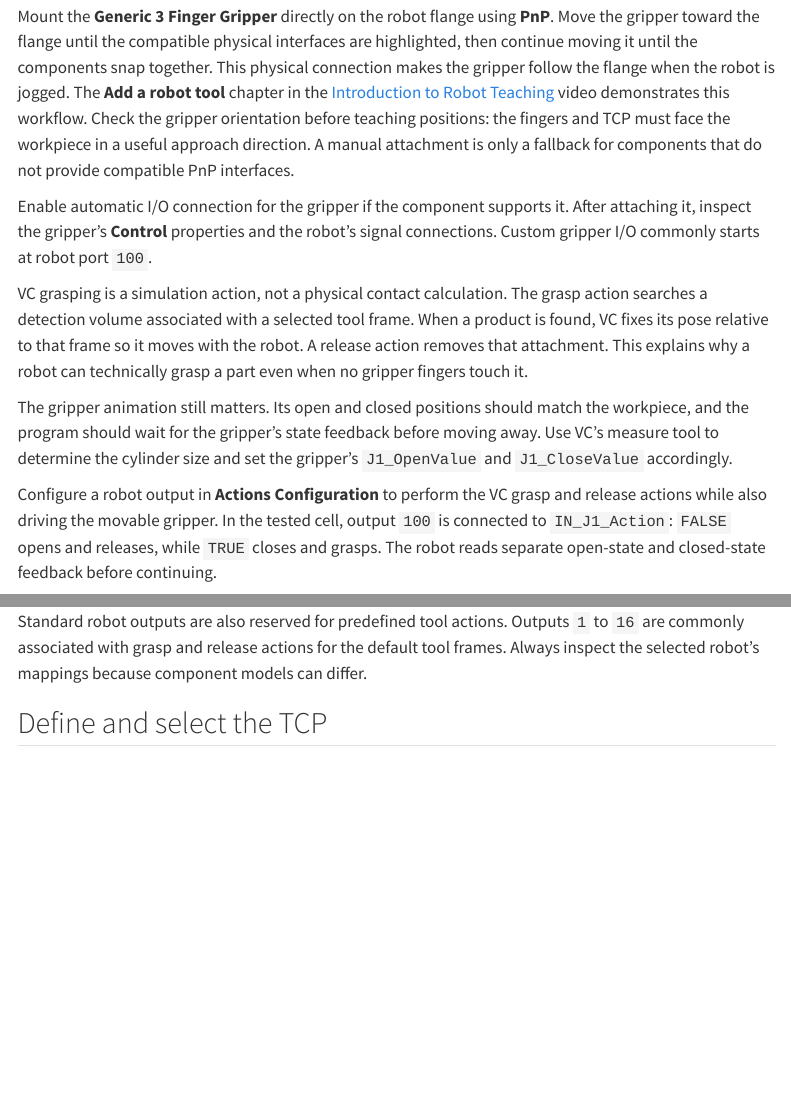
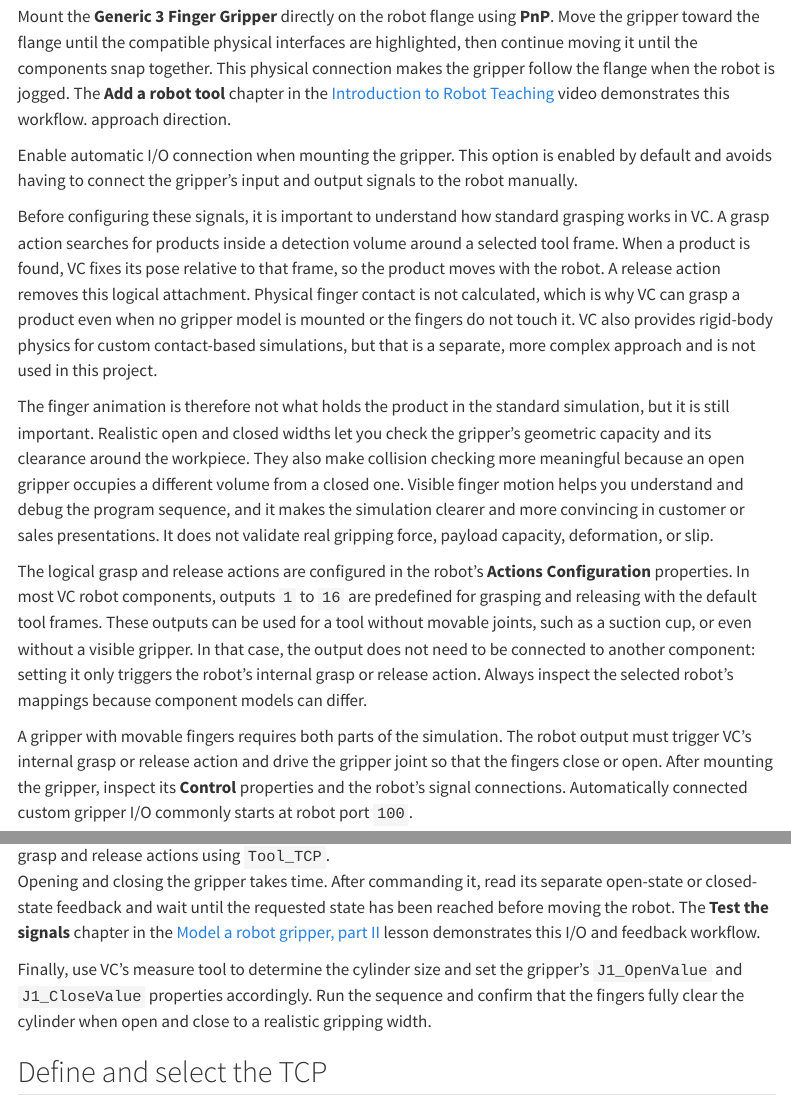
Before and after one commit to frdedynamics/Industrial-Robotics-and-PLCs, a Quarto document (pages/robot_cell.qmd): the page in a window 1100 px wide, from 4270 px down before the commit and from 4370 px down after it, so that both start at the same text, and a second part further down, joined at a grey line. Rendered offline with R 4.5, knitr and Pandoc in place of Quarto, with nearby package versions; menus at the side of the page are left out.

Commit message:
enhance robot cell documentation with detailed gripper configuration instructions and workspace visuals for improved clarity

```diff
--- a/pages/robot_cell.qmd
+++ b/pages/robot_cell.qmd
@@ -266,35 +271,43 @@
 together. This physical connection makes the gripper follow the flange when
 the robot is jogged. The **Add a robot tool** chapter in the
 [Introduction to Robot Teaching](https://academy.visualcomponents.com/lessons/introduction-to-robot-teaching/)
-video demonstrates this workflow. Check the gripper orientation before
-teaching positions: the fingers and TCP must face the workpiece in a useful
-approach direction. A manual attachment is only a fallback for components that
-do not provide compatible PnP interfaces.
+video demonstrates this workflow.
+approach direction.
 
-Enable automatic I/O connection for the gripper if the component supports it.
-After attaching it, inspect the gripper's **Control** properties and the robot's
-signal connections. Custom gripper I/O commonly starts at robot port `100`.
+Enable automatic I/O connection when mounting the gripper. This option is
+enabled by default and avoids having to connect the gripper's input and output
+signals to the robot manually.
 
-VC grasping is a simulation action, not a physical contact calculation. The
-grasp action searches a detection volume associated with a selected tool frame.
-When a product is found, VC fixes its pose relative to that frame so it moves
-with the robot. A release action removes that attachment. This explains why a
-robot can technically grasp a part even when no gripper fingers touch it.
+Before configuring these signals, it is important to understand how standard
+grasping works in VC. A grasp action searches for products inside a detection
+volume around a selected tool frame. When a product is found, VC fixes its pose
+relative to that frame, so the product moves with the robot. A release action
+removes this logical attachment. Physical finger contact is not calculated,
+which is why VC can grasp a product even when no gripper model is mounted or
+the fingers do not touch it. VC also provides rigid-body physics for custom
+contact-based simulations, but that is a separate, more complex approach and
+is not used in this project.
 
-The gripper animation still matters. Its open and closed positions should match
-the workpiece, and the program should wait for the gripper's state feedback
-before moving away. Use VC's measure tool to determine the cylinder size and
-set the gripper's `J1_OpenValue` and `J1_CloseValue` accordingly.
+The finger animation is therefore not what holds the product in the standard
+simulation, but it is still important. Realistic open and closed widths let you
+check the gripper's geometric capacity and its clearance around the workpiece.
+They also make collision checking more meaningful because an open gripper
+occupies a different volume from a closed one. Visible finger motion helps you
+understand and debug the program sequence, and it makes the simulation clearer
+and more convincing in customer or sales presentations. It does not validate
+real gripping force, payload capacity, deformation, or slip.
 
-Configure a robot output in **Actions Configuration** to perform the VC grasp
-and release actions while also driving the movable gripper. In the tested cell,
-output `100` is connected to `IN_J1_Action`: `FALSE` opens and releases, while
-`TRUE` closes and grasps. The robot reads separate open-state and closed-state
-feedback before continuing.
-
-Standard robot outputs are also reserved for predefined tool actions. Outputs
-`1` to `16` are commonly associated with grasp and release actions for the
-default tool frames. Always inspect the selected robot's mappings because
+The logical grasp and release actions are configured in the robot's **Actions
+Configuration** properties. In most VC robot components, outputs `1` to `16`
+are predefined for grasping and releasing with the default tool frames. These
+outputs can be used for a tool without movable joints, such as a suction cup,
+or even without a visible gripper. In that case, the output does not need to be
+connected to another component: setting it only triggers the robot's internal
+grasp or release action. Always inspect the selected robot's mappings because
 component models can differ.
 
-## Define and select the TCP
+A gripper with movable fingers requires both parts of the simulation. The robot
+output must trigger VC's internal grasp or release action and drive the gripper
+joint so that the fingers close or open. After mounting the gripper, inspect its
+**Control** properties and the robot's signal connections. Automatically
+connected custom gripper I/O commonly starts at robot port `100`.
@@ -301,3 +328,15 @@
+Opening and closing the gripper takes time. After commanding it, read its
+separate open-state or closed-state feedback and wait until the requested state
+has been reached before moving the robot. The **Test the signals** chapter in
+the [Model a robot gripper, part II](https://academy.visualcomponents.com/lessons/model-a-robot-gripper-part-ii/)
+lesson demonstrates this I/O and feedback workflow.
+
+Finally, use VC's measure tool to determine the cylinder size and set the
+gripper's `J1_OpenValue` and `J1_CloseValue` properties accordingly. Run the
+sequence and confirm that the fingers fully clear the cylinder when open and
+close to a realistic gripping width.
+
+## Define and select the TCP {#sec-cell-tcp}
 
 The attached gripper contributes a TCP frame. Select a frame located at the
 centre of the gripping region and use it as the active tool frame in the robot
```
Also changed, not shown: pages/robot_cell.qmd (29 more changed lines).
